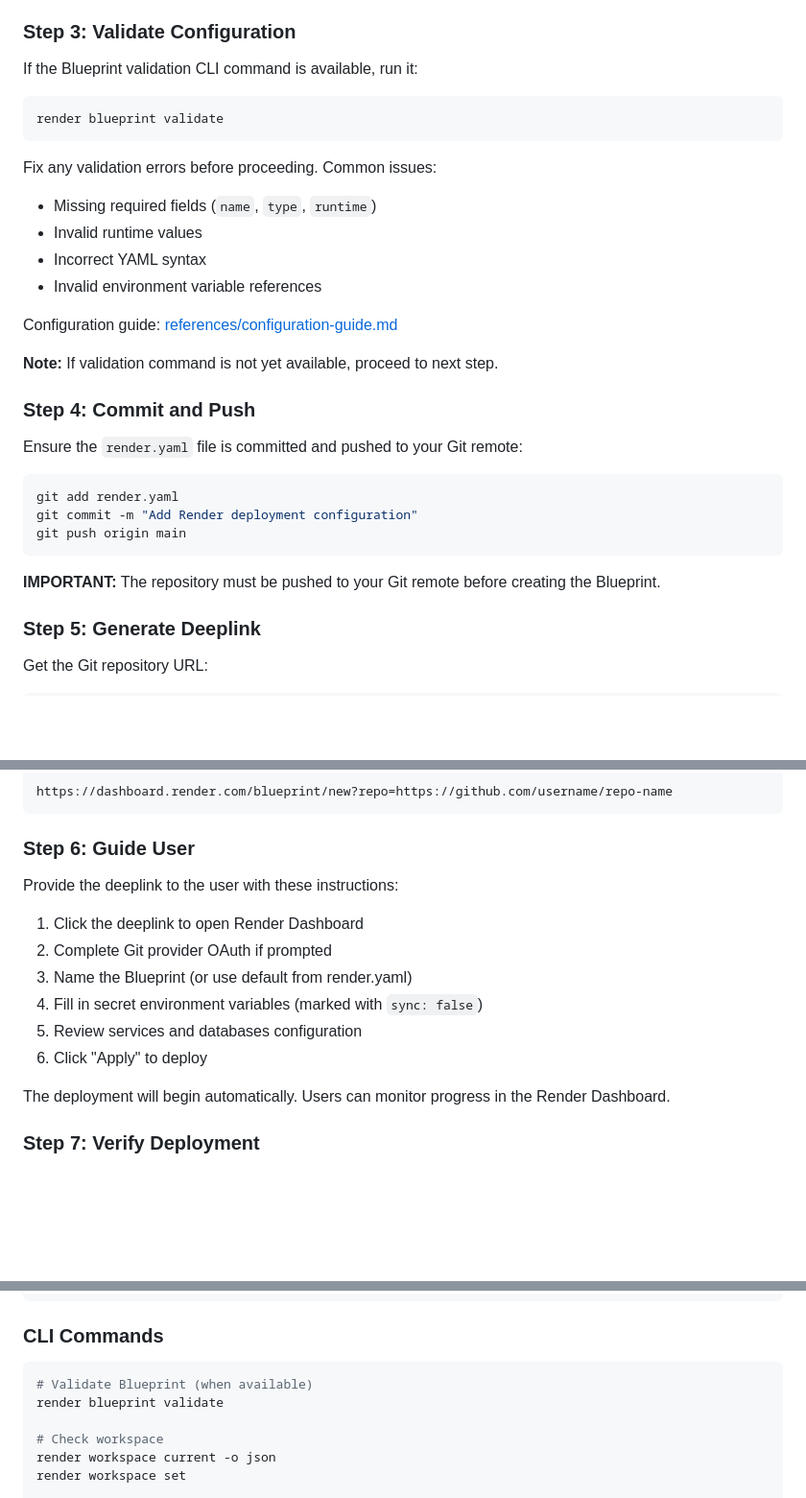
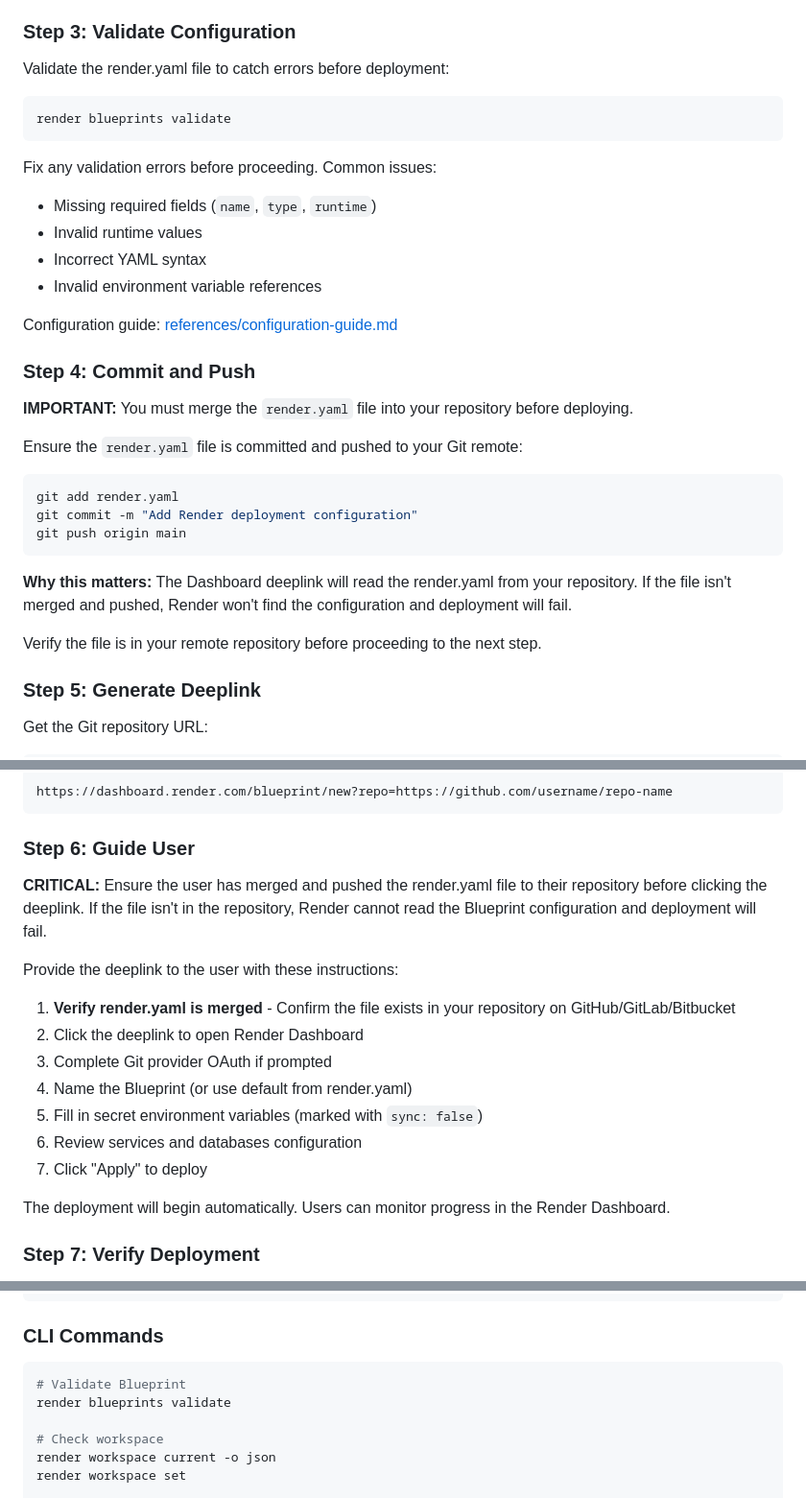
Before and after one commit to render-oss/skills, a Markdown page: skills/render-deploy/SKILL.md, 3 parts joined by grey strips. Shown at 96% size. GitHub-like rendering; blank space fills up the shorter version.

Commit message:
new cli validation command

````diff
--- a/skills/render-deploy/SKILL.md
+++ b/skills/render-deploy/SKILL.md
@@ -201,10 +201,10 @@ Template examples: [assets/](assets/)
 
 ### Step 3: Validate Configuration
 
-If the Blueprint validation CLI command is available, run it:
+Validate the render.yaml file to catch errors before deployment:
 
 ```bash
-render blueprint validate
+render blueprints validate
 ```
 
 Fix any validation errors before proceeding. Common issues:
@@ -215,9 +215,9 @@ Fix any validation errors before proceeding. Common issues:
 
 Configuration guide: [references/configuration-guide.md](references/configuration-guide.md)
 
-**Note:** If validation command is not yet available, proceed to next step.
+### Step 4: Commit and Push
 
-### Step 4: Commit and Push
+**IMPORTANT:** You must merge the `render.yaml` file into your repository before deploying.
 
 Ensure the `render.yaml` file is committed and pushed to your Git remote:
 
@@ -227,7 +227,9 @@ git commit -m "Add Render deployment configuration"
 git push origin main
 ```
 
-**IMPORTANT:** The repository must be pushed to your Git remote before creating the Blueprint.
+**Why this matters:** The Dashboard deeplink will read the render.yaml from your repository. If the file isn't merged and pushed, Render won't find the configuration and deployment will fail.
+
+Verify the file is in your remote repository before proceeding to the next step.
 
 ### Step 5: Generate Deeplink
 
@@ -259,14 +261,17 @@ https://dashboard.render.com/blueprint/new?repo=https://github.com/username/repo
 
 ### Step 6: Guide User
 
+**CRITICAL:** Ensure the user has merged and pushed the render.yaml file to their repository before clicking the deeplink. If the file isn't in the repository, Render cannot read the Blueprint configuration and deployment will fail.
+
 Provide the deeplink to the user with these instructions:
 
-1. Click the deeplink to open Render Dashboard
-2. Complete Git provider OAuth if prompted
-3. Name the Blueprint (or use default from render.yaml)
-4. Fill in secret environment variables (marked with `sync: false`)
-5. Review services and databases configuration
-6. Click "Apply" to deploy
+1. **Verify render.yaml is merged** - Confirm the file exists in your repository on GitHub/GitLab/Bitbucket
+2. Click the deeplink to open Render Dashboard
+3. Complete Git provider OAuth if prompted
+4. Name the Blueprint (or use default from render.yaml)
+5. Fill in secret environment variables (marked with `sync: false`)
+6. Review services and databases configuration
+7. Click "Apply" to deploy
 
 The deployment will begin automatically. Users can monitor progress in the Render Dashboard.
 
@@ -641,8 +646,8 @@ list_workspaces()                            # All workspaces
 ### CLI Commands
 
 ```bash
-# Validate Blueprint (when available)
-render blueprint validate
+# Validate Blueprint
+render blueprints validate
 
 # Check workspace
 render workspace current -o json
````
